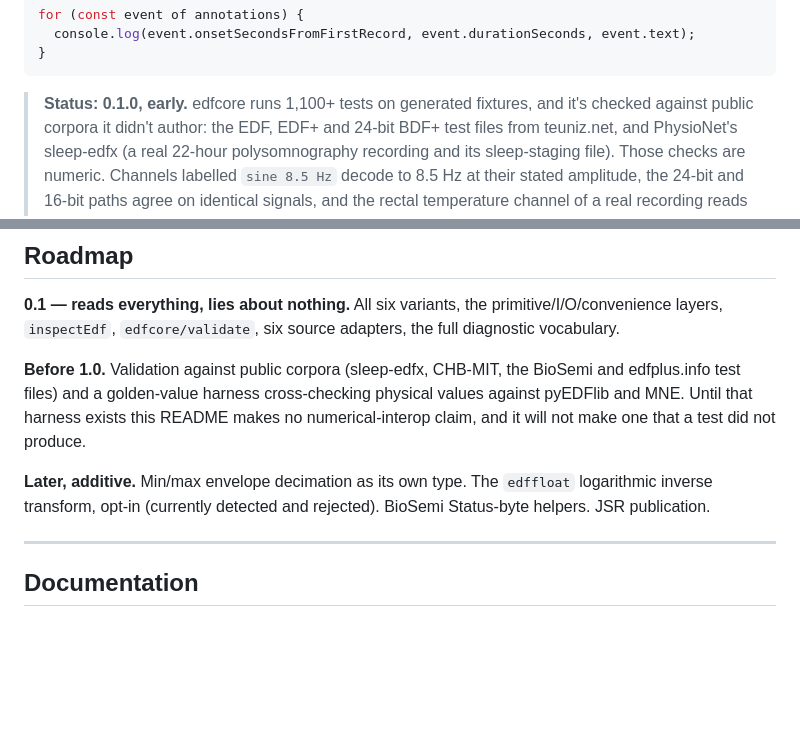
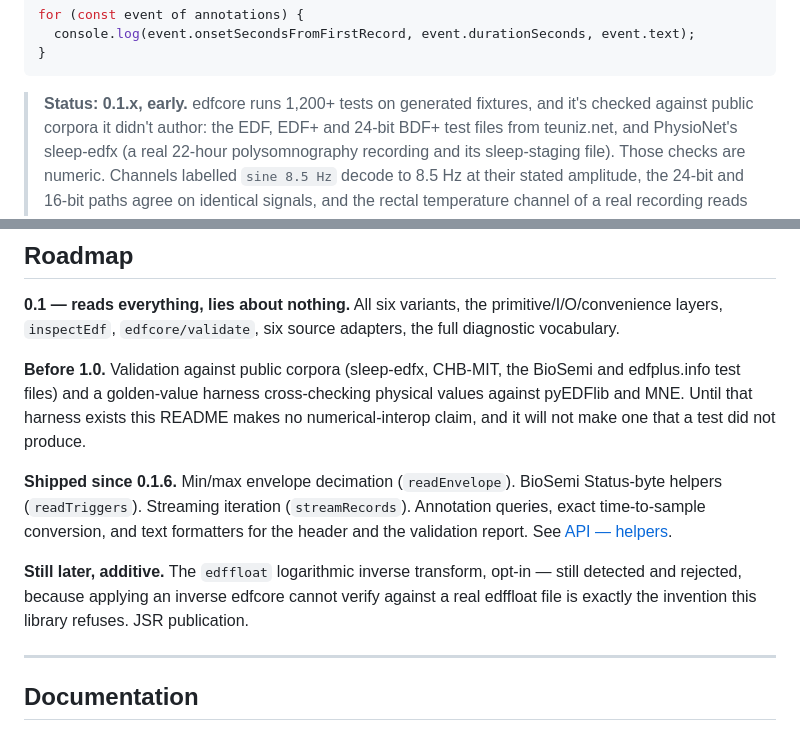
Before and after one commit to tayal-sarthak/edfcore, a Markdown page: README.md, 2 parts joined by grey strips. Rendered like a GitHub page; blank space fills up the shorter version.

Commit message:
Document the helpers added since 0.1.6
Fifteen exports shipped across six releases with no documentation, which makes
them features nobody can find. api-helpers.md covers envelope decimation,
streaming iteration, annotation queries, the sample grid, the BioSemi Status
channel and the two text formatters, and each section leads with why the
hand-rolled version is wrong rather than with the signature.

The README roadmap said these were 'later, additive' and they are now shipped,
so it says so. edffloat stays on the later list with the reason spelled out:
applying an inverse edfcore cannot verify against a real edffloat file is
exactly the invention this library refuses.

Status line said 0.1.0 and 1,100+ tests, thirteen releases ago.

````diff
--- a/README.md
+++ b/README.md
@@ -58,7 +58,7 @@ for (const event of annotations) {
 }
 ```
 
-> **Status: 0.1.0, early.** edfcore runs 1,100+ tests on generated fixtures, and it's checked
+> **Status: 0.1.x, early.** edfcore runs 1,200+ tests on generated fixtures, and it's checked
 > against public corpora it didn't author: the EDF, EDF+ and 24-bit BDF+ test files from
 > teuniz.net, and PhysioNet's sleep-edfx (a real 22-hour polysomnography recording and its
 > sleep-staging file). Those checks are numeric. Channels labelled `sine 8.5 Hz` decode to
@@ -275,9 +275,14 @@ edfplus.info test files) and a golden-value harness cross-checking physical valu
 pyEDFlib and MNE. Until that harness exists this README makes no numerical-interop claim, and it
 will not make one that a test did not produce.
 
-**Later, additive.** Min/max envelope decimation as its own type. The `edffloat` logarithmic
-inverse transform, opt-in (currently detected and rejected). BioSemi
-Status-byte helpers. JSR publication.
+**Shipped since 0.1.6.** Min/max envelope decimation (`readEnvelope`). BioSemi Status-byte
+helpers (`readTriggers`). Streaming iteration (`streamRecords`). Annotation queries, exact
+time-to-sample conversion, and text formatters for the header and the validation report. See
+[API — helpers](https://edfcore.vercel.app/docs/api-helpers).
+
+**Still later, additive.** The `edffloat` logarithmic inverse transform, opt-in — still detected
+and rejected, because applying an inverse edfcore cannot verify against a real edffloat file is
+exactly the invention this library refuses. JSR publication.
 
 ---
 
````
Also changed, not shown: 1 other file.
